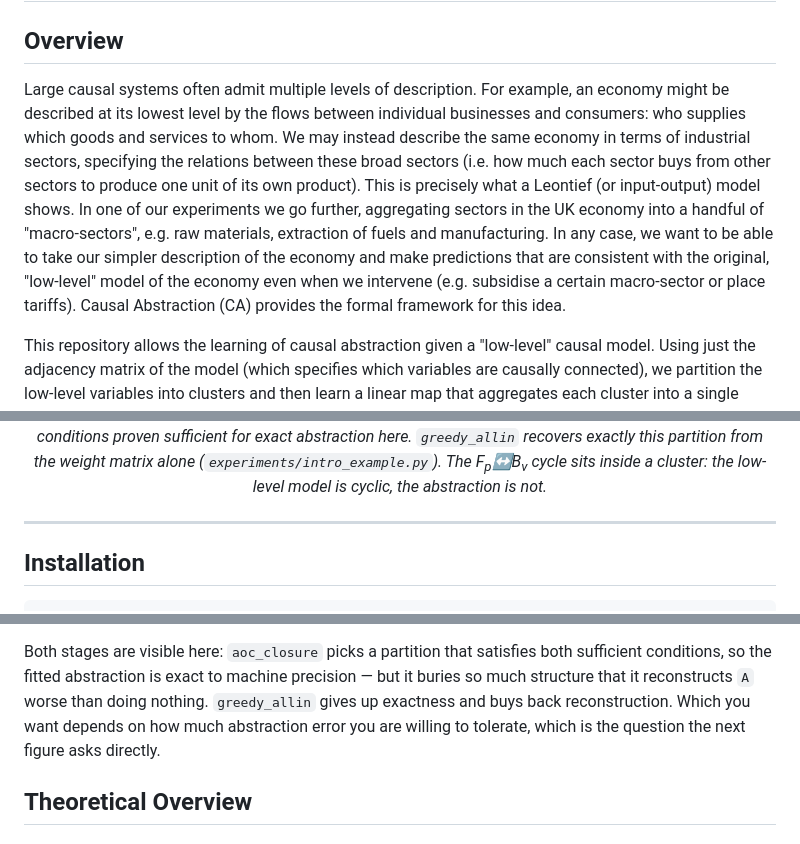
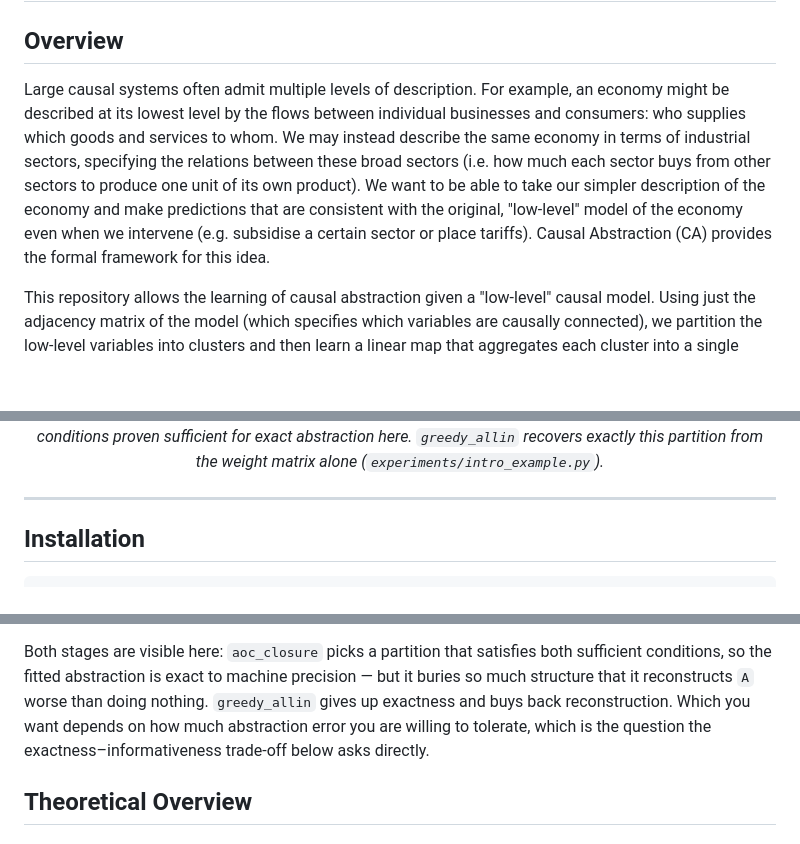
Before and after one commit to 15R437/linear-causal-abstraction, a Markdown page: README.md, 3 parts joined by grey strips. Rendered like a GitHub page; blank space fills up the shorter version.

```diff
--- a/README.md
+++ b/README.md
@@ -2,7 +2,7 @@
 
 ## Overview
 
-Large causal systems often admit multiple levels of description. For example, an economy might be described at its lowest level by the flows between individual businesses and consumers: who supplies which goods and services to whom. We may instead describe the same economy in terms of industrial sectors, specifying the relations between these broad sectors (i.e. how much each sector buys from other sectors to produce one unit of its own product). This is precisely what a Leontief (or input-output) model shows. In one of our experiments we go further, aggregating sectors in the UK economy into a handful of "macro-sectors", e.g. raw materials, extraction of fuels and manufacturing. In any case, we want to be able to take our simpler description of the economy and make predictions that are consistent with the original, "low-level" model of the economy even when we intervene (e.g. subsidise a certain macro-sector or place tariffs). Causal Abstraction (CA) provides the formal framework for this idea.
+Large causal systems often admit multiple levels of description. For example, an economy might be described at its lowest level by the flows between individual businesses and consumers: who supplies which goods and services to whom. We may instead describe the same economy in terms of industrial sectors, specifying the relations between these broad sectors (i.e. how much each sector buys from other sectors to produce one unit of its own product). We want to be able to take our simpler description of the economy and make predictions that are consistent with the original, "low-level" model of the economy even when we intervene (e.g. subsidise a certain sector or place tariffs). Causal Abstraction (CA) provides the formal framework for this idea.
 
 This repository allows the learning of causal abstraction given a "low-level" causal model.
 Using just the adjacency matrix of the model (which specifies which variables are causally connected), we partition the low-level variables into clusters and then learn a linear map that aggregates each cluster into a single "high-level" variable (e.g. representing thousands of businesses by a single sector variable).
@@ -23,8 +22,6 @@ The algorithms work for real-world input-output data as well as for a broad clas
   satisfy All&#8209;In and One&#8209;Child with an acyclic cluster graph; the conditions proven
   sufficient for exact abstraction here. <code>greedy_allin</code> recovers exactly this
-  partition from the weight matrix alone (<code>experiments/intro_example.py</code>). The
-  <em>F<sub>p</sub></em>&#8596;<em>B<sub>v</sub></em> cycle sits inside a cluster: the low-level model
-  is cyclic, the abstraction is not.
+  partition from the weight matrix alone (<code>experiments/intro_example.py</code>).
 </em></p>
 
 ---
@@ -70,7 +67,7 @@ Both stages are visible here: `aoc_closure` picks a partition that satisfies bot
 conditions, so the fitted abstraction is exact to machine precision — but it buries so much
 structure that it reconstructs `A` worse than doing nothing. `greedy_allin` gives up
 exactness and buys back reconstruction. Which you want depends on how much abstraction error
-you are willing to tolerate, which is the question the next figure asks directly.
+you are willing to tolerate, which is the question the exactness–informativeness trade-off below asks directly.
 
 ## Theoretical Overview
 
```
Also changed, not shown: other parts of README.md (+55 -48 lines), assets/fig2_sweeps.png, assets/fig2b_fit_scaling.png (added), 2 other files.
